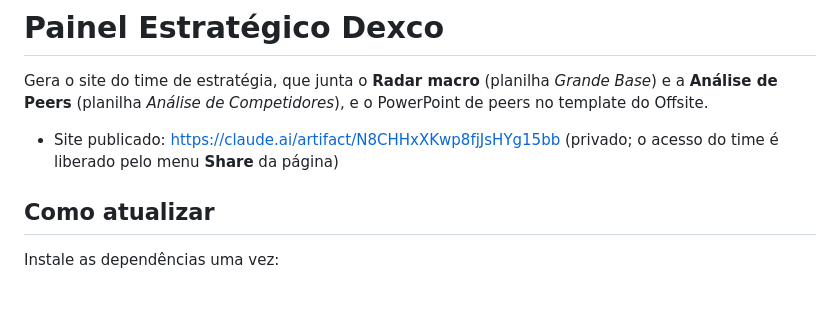
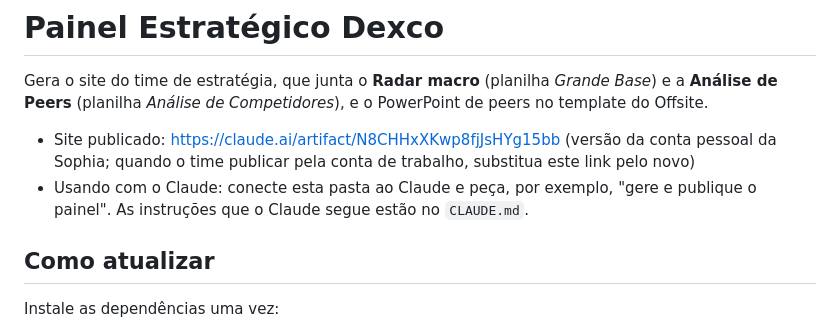
Before and after one commit to sophiafuved/painel-estrategico, a Markdown page: README.md, the part around the change. Rendered like a GitHub page; blank space fills up the shorter version.

```diff
--- a/README.md
+++ b/README.md
@@ -4,7 +4,8 @@ Gera o site do time de estratégia, que junta o **Radar macro** (planilha *Grand
 **Análise de Peers** (planilha *Análise de Competidores*), e o PowerPoint de peers no template
 do Offsite.
 
-- Site publicado: https://claude.ai/artifact/N8CHHxXKwp8fjJsHYg15bb (privado; o acesso do time é liberado pelo menu **Share** da página)
+- Site publicado: https://claude.ai/artifact/N8CHHxXKwp8fjJsHYg15bb (versão da conta pessoal da Sophia; quando o time publicar pela conta de trabalho, substitua este link pelo novo)
+- Usando com o Claude: conecte esta pasta ao Claude e peça, por exemplo, "gere e publique o painel". As instruções que o Claude segue estão no `CLAUDE.md`.
 
 ## Como atualizar
 
```
Also changed, not shown: CLAUDE.md (added, +84 -0 lines).
